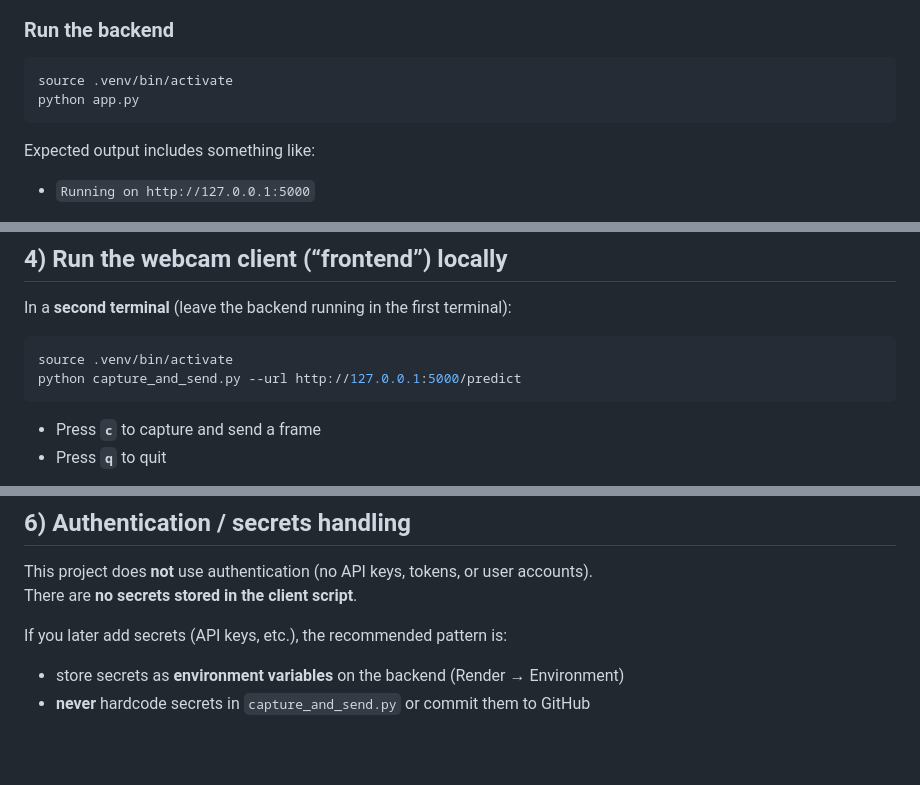
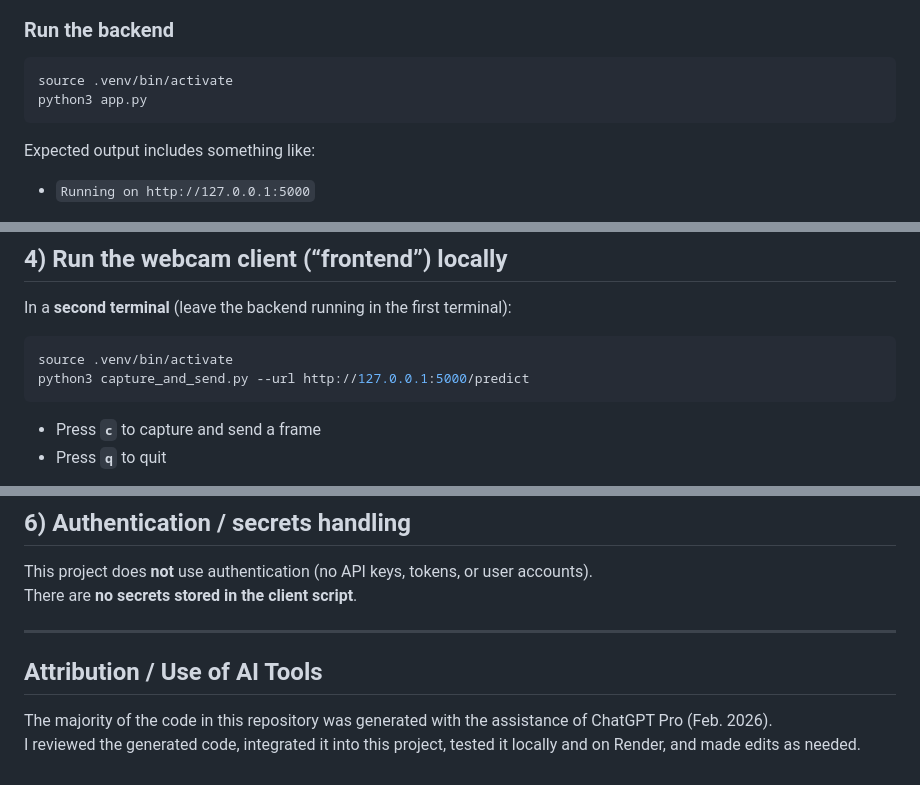
Before and after one commit to annawang22/gesture-app, a Markdown page: README.md, 3 parts joined by grey strips. Drawn GitHub-style; blank space fills up the shorter version.

Commit message:
Update README with AI tools attribution
Added attribution for AI tool usage in the project.

````diff
--- a/README.md
+++ b/README.md
@@ -135,7 +135,7 @@ export MIN_HAND_DETECTION_CONF="0.6"
 ### Run the backend
 ```bash
 source .venv/bin/activate
-python app.py
+python3 app.py
 ```
 
 Expected output includes something like:
@@ -161,7 +161,7 @@ In a **second terminal** (leave the backend running in the first terminal):
 
 ```bash
 source .venv/bin/activate
-python capture_and_send.py --url http://127.0.0.1:5000/predict
+python3 capture_and_send.py --url http://127.0.0.1:5000/predict
 ```
 
 - Press **`c`** to capture and send a frame
@@ -193,6 +193,8 @@ curl -i -X POST "https://YOUR-SERVICE.onrender.com/predict" -F "image=@/FULL/PAT
 This project does **not** use authentication (no API keys, tokens, or user accounts).
 There are **no secrets stored in the client script**.
 
-If you later add secrets (API keys, etc.), the recommended pattern is:
-- store secrets as **environment variables** on the backend (Render → Environment)
-- **never** hardcode secrets in `capture_and_send.py` or commit them to GitHub
+---
+
+## Attribution / Use of AI Tools
+The majority of the code in this repository was generated with the assistance of ChatGPT Pro (Feb. 2026).
+I reviewed the generated code, integrated it into this project, tested it locally and on Render, and made edits as needed.
````
